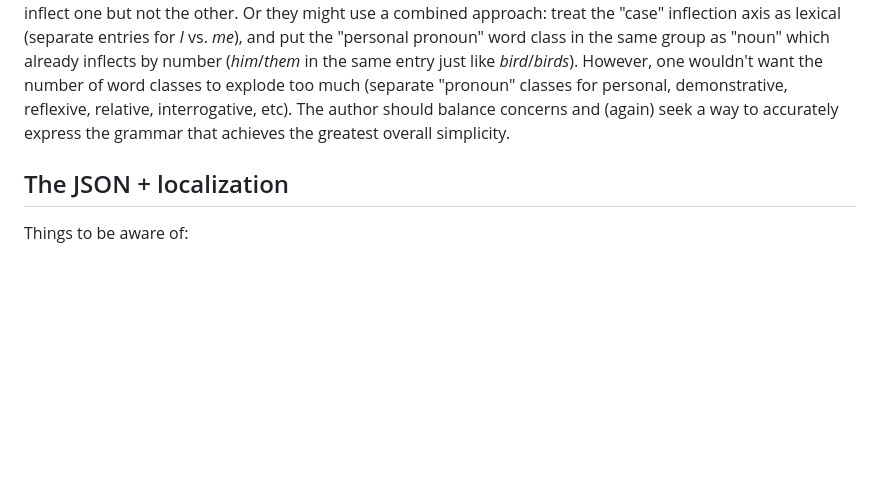
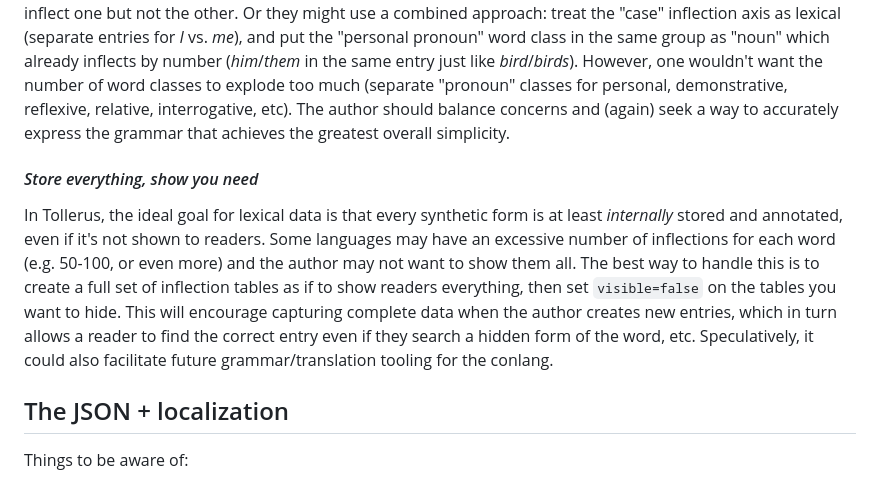
Before and after one commit to petermarkley/tollerus, a Markdown page: docs/grammar_presets.md, the part around the change. GitHub-like rendering; blank space fills up the shorter version.

Commit message:
Add paragraph to preset guidelines, add rough draft of Russian participle inflection table

```diff
--- a/docs/grammar_presets.md
+++ b/docs/grammar_presets.md
@@ -67,6 +67,8 @@ In the preset, the Spanish conditional mood is conceptualized as a tense simply
 Recall the example of gender and person being considered lexical in English pronouns, rather than inflectional. This is because for example *he* and *she* are different enough to be considered separate words, and because for impersonal pronouns like *it*/*this*/*that* these features are inapplicable. In any case where a grammatical payload doesn't quite make sense as inflection, the author can consider having multiple word entries and writing it in the definition instead. This basically conceptualizes that grammar feature as "lexical" instead of "inflected." This should not be overused, however; an English reader would be confused to find separate dictionary entries for "walk" and "walked." Some differing forms are strongly considered by speakers of the language as inflections on a single word, and some might result in absurd or unwieldy entry sets. Again, the prevailing principle should be to maximize efficiency, expressiveness, and dictionary ergononics. In other words: what are the costs vs. benefits in using the dictionary if I choose a certain structural alternative?
 #### _When to inflect vs. duplicate word classes_
 The English preset's "pronoun" group may run into trouble with relative or interrogative pronouns that don't inflect (like *which*). In this case, the author may choose to leave inflection cells blank or populate them with duplicates. Tollerus will accommodate this, but it may seem aesthetically sub-optimal. The author could solve this problem by breaking pronouns into separate word class groups for "personal pronoun" vs. "pronoun", and inflect one but not the other. Or they might use a combined approach: treat the "case" inflection axis as lexical (separate entries for *I* vs. *me*), and put the "personal pronoun" word class in the same group as "noun" which already inflects by number (*him*/*them* in the same entry just like *bird*/*birds*). However, one wouldn't want the number of word classes to explode too much (separate "pronoun" classes for personal, demonstrative, reflexive, relative, interrogative, etc). The author should balance concerns and (again) seek a way to accurately express the grammar that achieves the greatest overall simplicity.
+#### _Store everything, show you need_
+In Tollerus, the ideal goal for lexical data is that every synthetic form is at least *internally* stored and annotated, even if it's not shown to readers. Some languages may have an excessive number of inflections for each word (e.g. 50-100, or even more) and the author may not want to show them all. The best way to handle this is to create a full set of inflection tables as if to show readers everything, then set `visible=false` on the tables you want to hide. This will encourage capturing complete data when the author creates new entries, which in turn allows a reader to find the correct entry even if they search a hidden form of the word, etc. Speculatively, it could also facilitate future grammar/translation tooling for the conlang.
 
 ## The JSON + localization
 
```
Also changed, not shown: 1 other file.
